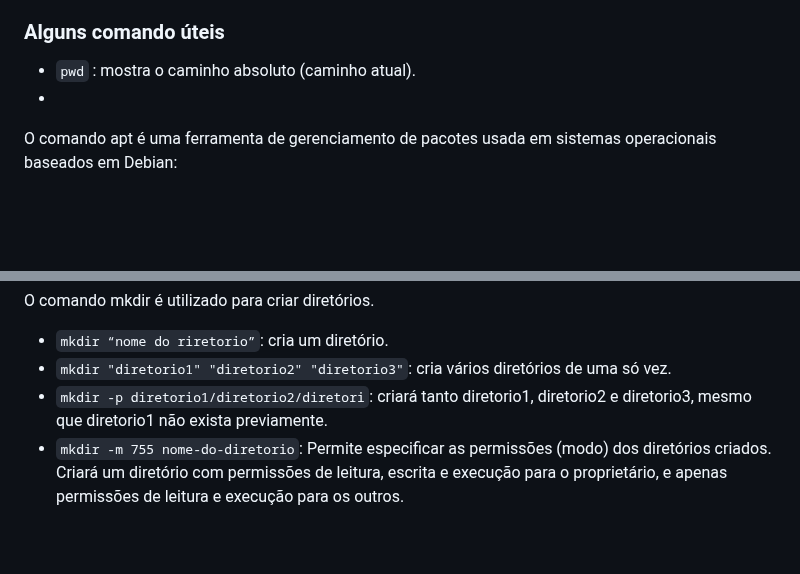
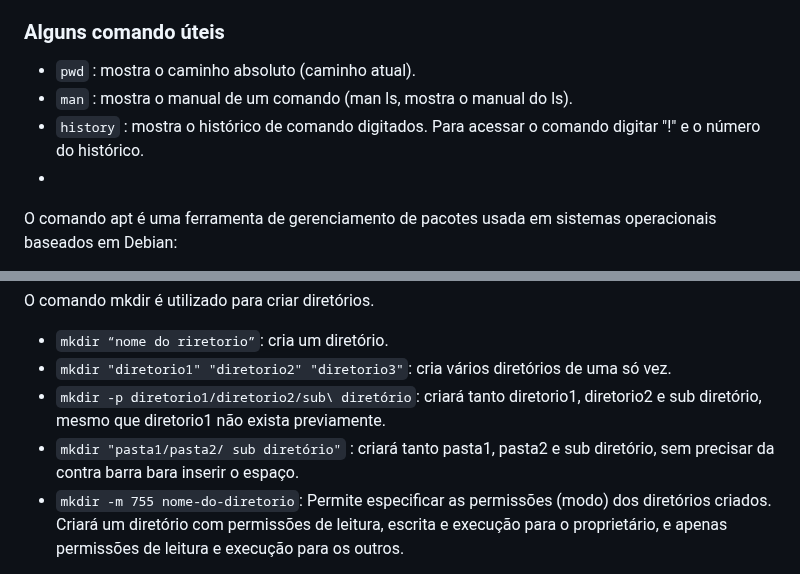
Before and after one commit to marcospontoexe/Linux, a Markdown page: README.md, 2 parts joined by grey strips. GitHub-like rendering; blank space fills up the shorter version.

```diff
--- a/README.md
+++ b/README.md
@@ -31,6 +31,8 @@ A linha de comando é composta sequêncialmente por: **nome do comando**,  **par
 
 ### Alguns comando úteis
 * `pwd` : mostra o caminho absoluto (caminho atual).
+* `man` : mostra o manual de um comando (man ls, mostra o manual do ls).
+* `history` : mostra o histórico de comando digitados. Para acessar o comando digitar "!" e o número do histórico.
 *
 O comando apt é uma ferramenta de gerenciamento de pacotes usada em sistemas operacionais baseados em Debian:
 * `apt search “nome do pacote”`: mostra uma lista com pacotes disponíveis para instalação pelo apt.
@@ -68,7 +70,8 @@ Comando dpkg:
 O comando mkdir é utilizado para criar diretórios.
 * `mkdir “nome do riretorio”`: cria um diretório.
 * `mkdir "diretorio1" "diretorio2" "diretorio3"`: cria vários diretórios de uma só vez.
-* `mkdir -p diretorio1/diretorio2/diretori`: criará tanto diretorio1, diretorio2 e diretorio3, mesmo que diretorio1 não exista previamente.
+* `mkdir -p diretorio1/diretorio2/sub\ diretório`: criará tanto diretorio1, diretorio2 e sub diretório, mesmo que diretorio1 não exista previamente.
+* `mkdir "pasta1/pasta2/ sub diretório"` : criará tanto pasta1, pasta2 e sub diretório, sem precisar da contra barra bara inserir o espaço.
 * `mkdir -m 755 nome-do-diretorio`: Permite especificar as permissões (modo) dos diretórios criados. Criará um diretório com permissões de leitura, escrita e execução para o proprietário, e apenas permissões de leitura e execução para os outros.
 
 O comando touch é usado para criar arquivos de qualquer tipo de extensão:
```
